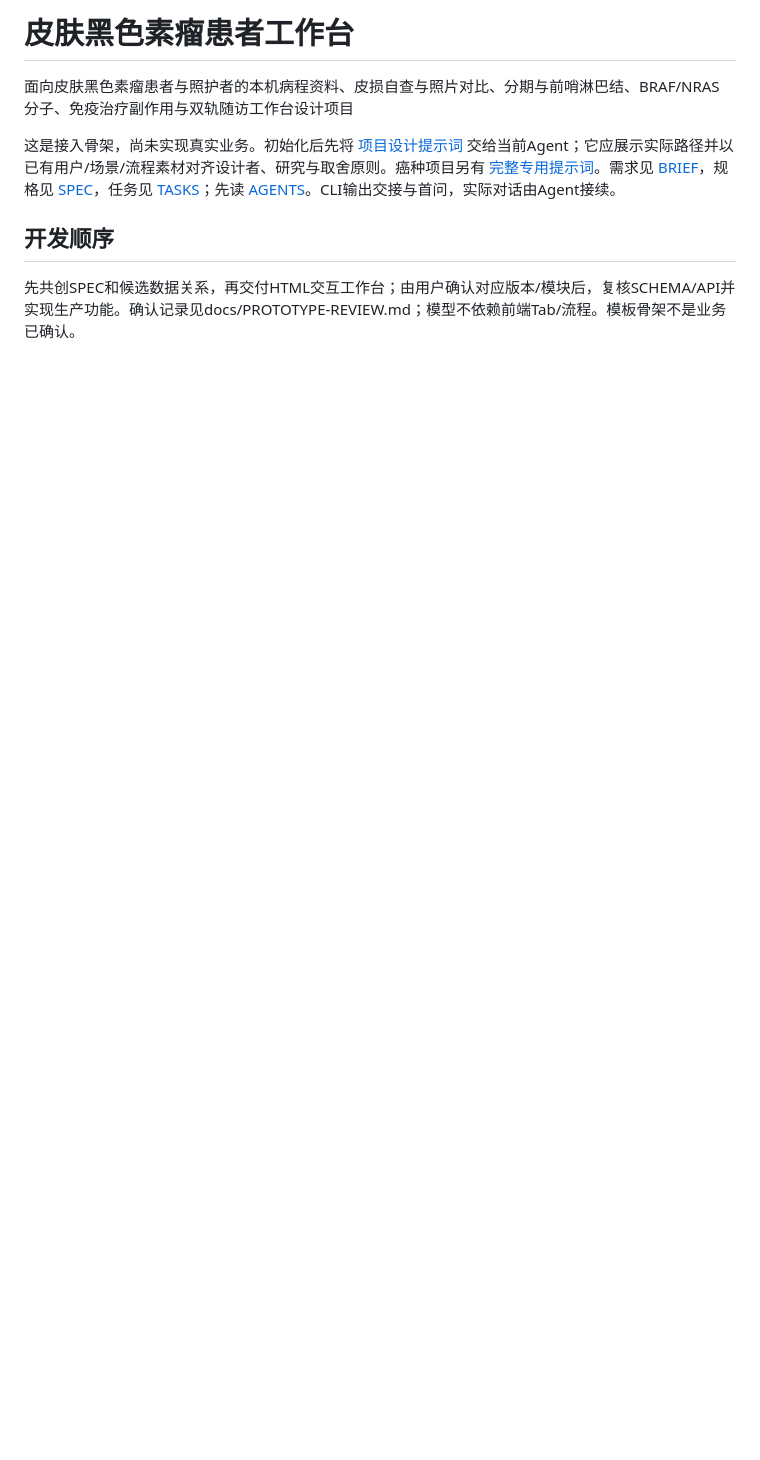
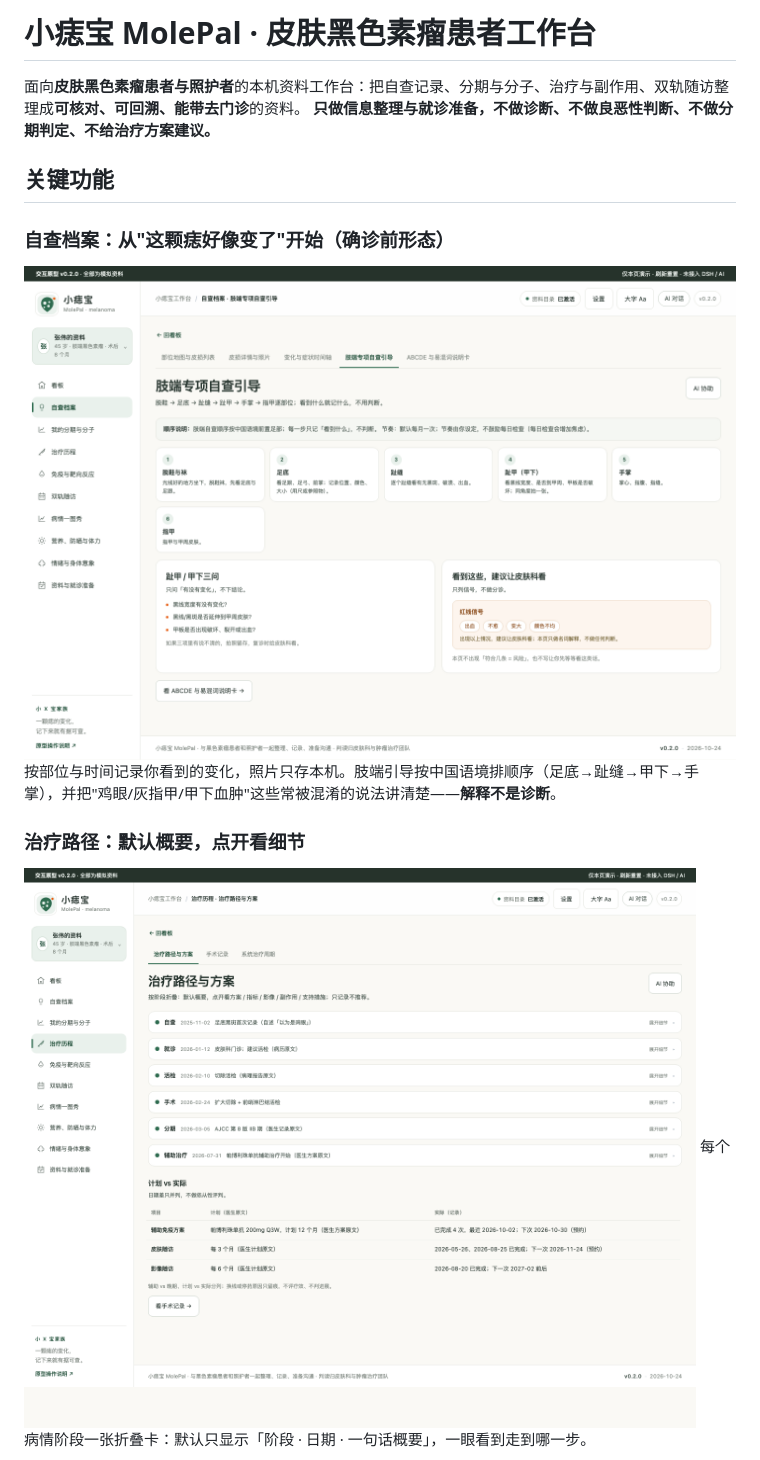
Before and after one commit to xyb-openharness-dsh-plugins/melanoma-workbench, a Markdown page: README.md, the part around one of its changes. Rendered like a GitHub page; pictures changed too: docs/screenshots/readme-self-check-acral-0.3.1.png (added), docs/screenshots/readme-treatment-pathway-0.3.1.png (added); blank space fills up the shorter version.

Commit message:
README: 按 33 号规则加入 5 张实渲截图（折叠卡默认/展开态、自查肢端、看板、一图秀）+ 关键功能说明；0.3.1

```diff
--- a/README.md
+++ b/README.md
@@ -1,10 +1,15 @@
-# 皮肤黑色素瘤患者工作台
+# 小痣宝 MolePal · 皮肤黑色素瘤患者工作台
 
-面向皮肤黑色素瘤患者与照护者的本机病程资料、皮损自查与照片对比、分期与前哨淋巴结、BRAF/NRAS 分子、免疫治疗副作用与双轨随访工作台设计项目
+面向**皮肤黑色素瘤患者与照护者**的本机资料工作台：把自查记录、分期与分子、治疗与副作用、双轨随访整理成**可核对、可回溯、能带去门诊**的资料。
+**只做信息整理与就诊准备，不做诊断、不做良恶性判断、不做分期判定、不给治疗方案建议。**
 
-这是接入骨架，尚未实现真实业务。初始化后先将 [项目设计提示词](docs/DESIGN-PROMPT.md) 交给当前Agent；它应展示实际路径并以已有用户/场景/流程素材对齐设计者、研究与取舍原则。癌种项目另有 [完整专用提示词](prompts/NEW-CANCER-WORKBENCH.md)。需求见 [BRIEF](docs/BRIEF.md)，规格见 [SPEC](docs/SPEC.md)，任务见 [TASKS](docs/TASKS.md)；先读 [AGENTS](AGENTS.md)。CLI输出交接与首问，实际对话由Agent接续。
+## 关键功能
 
-## 开发顺序
+### 自查档案：从"这颗痣好像变了"开始（确诊前形态）
+![自查档案 · 肢端专项自查引导](docs/screenshots/readme-self-check-acral-0.3.1.png)
+按部位与时间记录你看到的变化，照片只存本机。肢端引导按中国语境排顺序（足底→趾缝→甲下→手掌），并把"鸡眼/灰指甲/甲下血肿"这些常被混淆的说法讲清楚——**解释不是诊断**。
 
-先共创SPEC和候选数据关系，再交付HTML交互工作台；由用户确认对应版本/模块后，复核SCHEMA/API并实现生产功能。确认记录见docs/PROTOTYPE-REVIEW.md；模型不依赖前端Tab/流程。模板骨架不是业务已确认。
+### 治疗路径：默认概要，点开看细节
+![治疗路径与方案 · 折叠卡（默认概要）](docs/screenshots/readme-treatment-pathway-0.3.1.png)
+每个病情阶段一张折叠卡：默认只显示「阶段 · 日期 · 一句话概要」，一眼看到走到哪一步。
 
```
Also changed, not shown: other parts of README.md (+20 -29 lines), docs/screenshots/readme-dashboard-0.3.1.png (added), docs/screenshots/readme-one-chart-0.3.1.png (added), docs/screenshots/readme-treatment-pathway-open-0.3.1.png (added).
